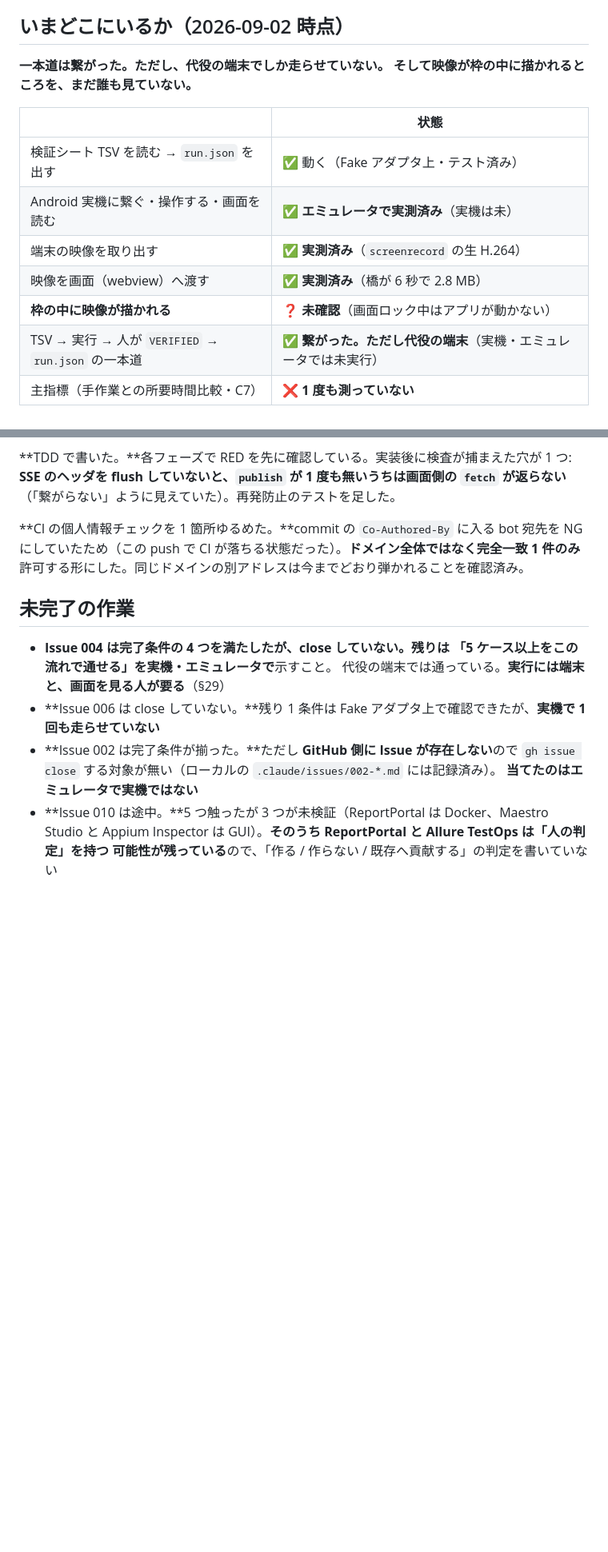
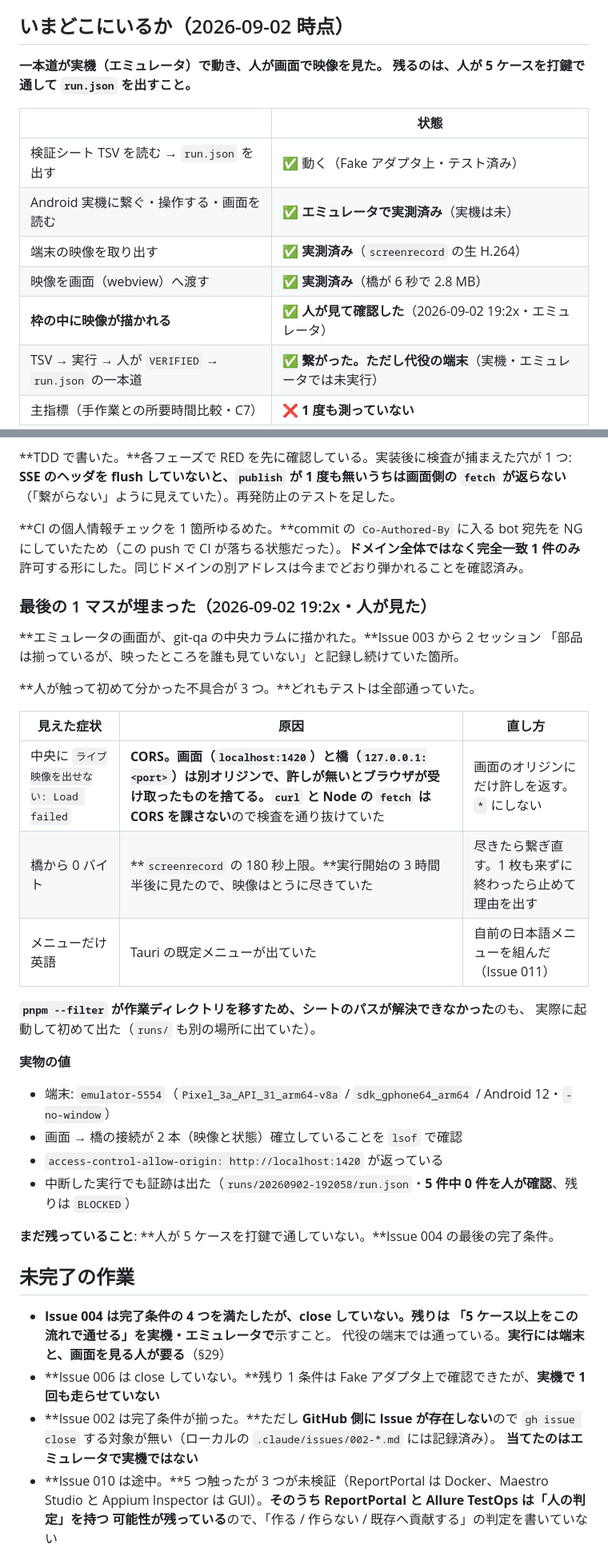
Before and after one commit to meta-taro/git-qa, a Markdown page: .claude/project-status.md, 2 parts joined by grey strips. Shown at 80% size. GitHub-like rendering; blank space fills up the shorter version.

```diff
--- a/.claude/project-status.md
+++ b/.claude/project-status.md
@@ -5,8 +5,8 @@
 
 ## いまどこにいるか（2026-09-02 時点）
 
-**一本道は繋がった。ただし、代役の端末でしか走らせていない。**
-**そして映像が枠の中に描かれるところを、まだ誰も見ていない。**
+**一本道が実機（エミュレータ）で動き、人が画面で映像を見た。**
+**残るのは、人が 5 ケースを打鍵で通して `run.json` を出すこと。**
 
 | | 状態 |
 |---|---|
@@ -14,7 +14,7 @@
 | Android 実機に繋ぐ・操作する・画面を読む | ✅ **エミュレータで実測済み**（実機は未） |
 | 端末の映像を取り出す | ✅ **実測済み**（`screenrecord` の生 H.264） |
 | 映像を画面（webview）へ渡す | ✅ **実測済み**（橋が 6 秒で 2.8 MB） |
-| **枠の中に映像が描かれる** | ❓ **未確認**（画面ロック中はアプリが動かない） |
+| **枠の中に映像が描かれる** | ✅ **人が見て確認した**（2026-09-02 19:2x・エミュレータ） |
 | TSV → 実行 → 人が `VERIFIED` → `run.json` の一本道 | ✅ **繋がった。ただし代役の端末**（実機・エミュレータでは未実行） |
 | 主指標（手作業との所要時間比較・C7） | ❌ **1 度も測っていない** |
 
@@ -310,6 +310,31 @@ webview から反応が返らず、**ロック中はアプリが動いていな
 NG にしていたため（この push で CI が落ちる状態だった）。**ドメイン全体ではなく完全一致 1 件のみ**
 許可する形にした。同じドメインの別アドレスは今までどおり弾かれることを確認済み。
 
+### 最後の 1 マスが埋まった（2026-09-02 19:2x・**人が見た**）
+
+**エミュレータの画面が、git-qa の中央カラムに描かれた。**Issue 003 から 2 セッション
+「部品は揃っているが、映ったところを誰も見ていない」と記録し続けていた箇所。
+
+**人が触って初めて分かった不具合が 3 つ。**どれもテストは全部通っていた。
+
+| 見えた症状 | 原因 | 直し方 |
+|---|---|---|
+| 中央に `ライブ映像を出せない: Load failed` | **CORS。**画面（`localhost:1420`）と橋（`127.0.0.1:<port>`）は別オリジンで、許しが無いとブラウザが受け取ったものを捨てる。**`curl` と Node の `fetch` は CORS を課さない**ので検査を通り抜けていた | 画面のオリジンにだけ許しを返す。`*` にしない |
+| 橋から 0 バイト | **`screenrecord` の 180 秒上限。**実行開始の 3 時間半後に見たので、映像はとうに尽きていた | 尽きたら繋ぎ直す。1 枚も来ずに終わったら止めて理由を出す |
+| メニューだけ英語 | Tauri の既定メニューが出ていた | 自前の日本語メニューを組んだ（Issue 011） |
+
+**`pnpm --filter` が作業ディレクトリを移すため、シートのパスが解決できなかった**のも、
+実際に起動して初めて出た（`runs/` も別の場所に出ていた）。
+
+**実物の値**
+
+- 端末: `emulator-5554`（`Pixel_3a_API_31_arm64-v8a` / `sdk_gphone64_arm64` / Android 12・`-no-window`）
+- 画面 → 橋の接続が 2 本（映像と状態）確立していることを `lsof` で確認
+- `access-control-allow-origin: http://localhost:1420` が返っている
+- 中断した実行でも証跡は出た（`runs/20260902-192058/run.json`・**5 件中 0 件を人が確認**、残りは `BLOCKED`）
+
+**まだ残っていること**: **人が 5 ケースを打鍵で通していない。**Issue 004 の最後の完了条件。
+
 ## 未完了の作業
 
 - **Issue 004 は完了条件の 4 つを満たしたが、close していない。**残りは
```
Also changed, not shown: other parts of .claude/project-status.md (+2 -3 lines), .claude/issues/004-one-pass-android.md (+17 -0 lines).
